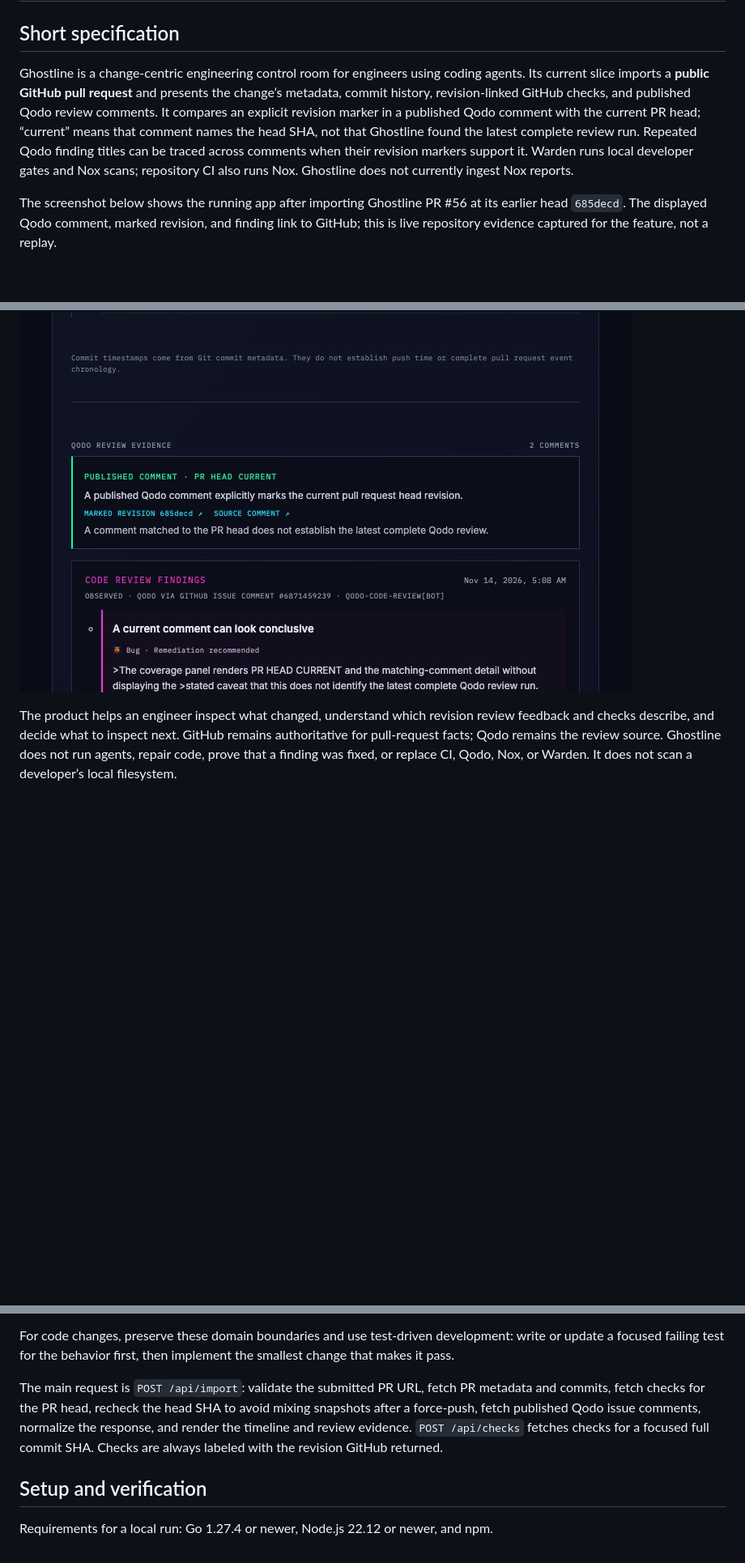
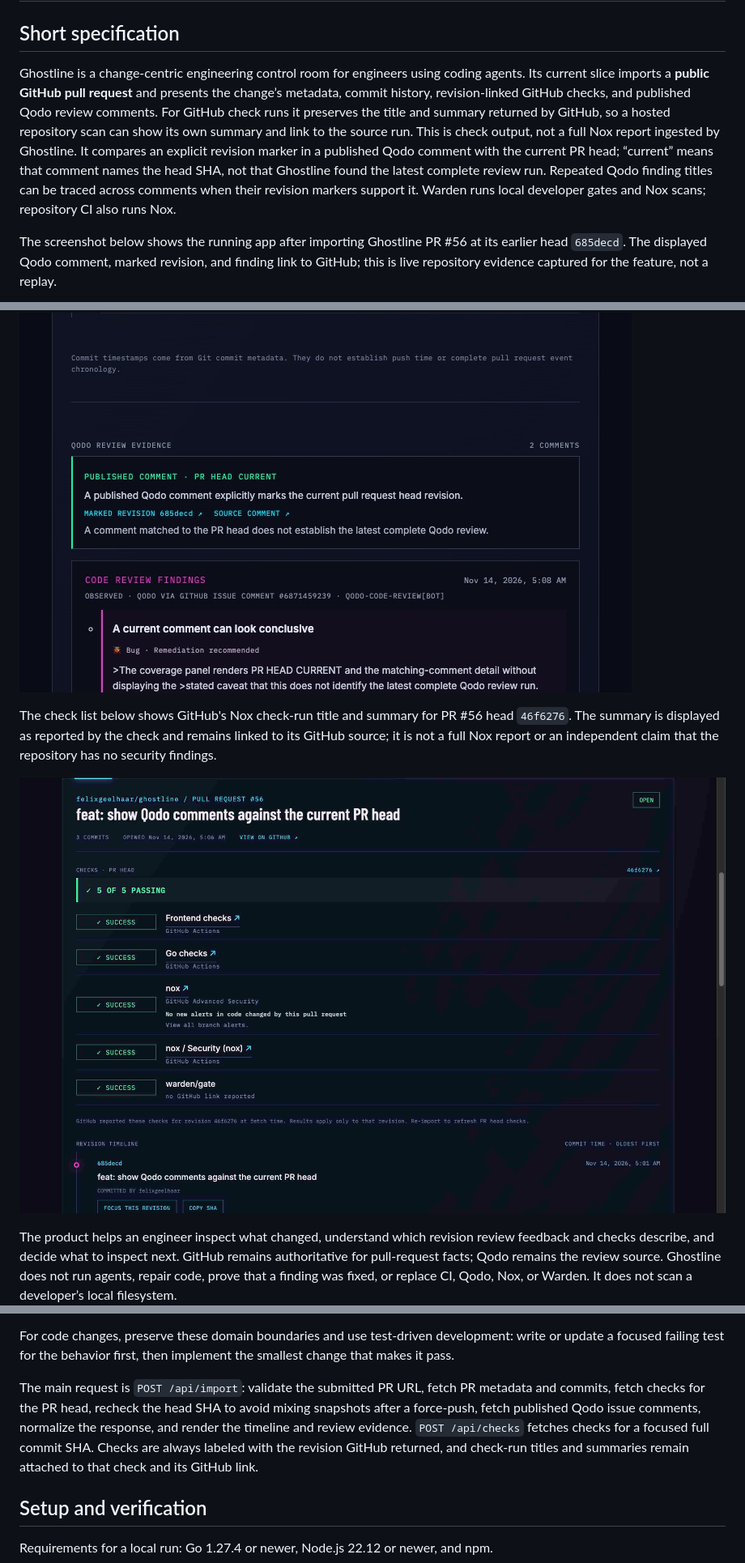
Before and after one commit to felixgeelhaar/ghostline, a Markdown page: docs/project-guide.md, 3 parts joined by grey strips. Shown at 81% size. Rendered like a GitHub page; pictures changed too: docs/assets/nox-check-summary.jpg (added); blank space fills up the shorter version.

```diff
--- a/docs/project-guide.md
+++ b/docs/project-guide.md
@@ -2,11 +2,15 @@
 
 ## Short specification
 
-Ghostline is a change-centric engineering control room for engineers using coding agents. Its current slice imports a **public GitHub pull request** and presents the change’s metadata, commit history, revision-linked GitHub checks, and published Qodo review comments. It compares an explicit revision marker in a published Qodo comment with the current PR head; “current” means that comment names the head SHA, not that Ghostline found the latest complete review run. Repeated Qodo finding titles can be traced across comments when their revision markers support it. Warden runs local developer gates and Nox scans; repository CI also runs Nox. Ghostline does not currently ingest Nox reports.
+Ghostline is a change-centric engineering control room for engineers using coding agents. Its current slice imports a **public GitHub pull request** and presents the change’s metadata, commit history, revision-linked GitHub checks, and published Qodo review comments. For GitHub check runs it preserves the title and summary returned by GitHub, so a hosted repository scan can show its own summary and link to the source run. This is check output, not a full Nox report ingested by Ghostline. It compares an explicit revision marker in a published Qodo comment with the current PR head; “current” means that comment names the head SHA, not that Ghostline found the latest complete review run. Repeated Qodo finding titles can be traced across comments when their revision markers support it. Warden runs local developer gates and Nox scans; repository CI also runs Nox.
 
 The screenshot below shows the running app after importing Ghostline PR #56 at its earlier head `685decd`. The displayed Qodo comment, marked revision, and finding link to GitHub; this is live repository evidence captured for the feature, not a replay.
 
 ![Ghostline showing published Qodo comment coverage for the current PR head, with links to the marked revision and source comment](assets/qodo-head-comment-coverage.jpg)
+
+The check list below shows GitHub's Nox check-run title and summary for PR #56 head `46f6276`. The summary is displayed as reported by the check and remains linked to its GitHub source; it is not a full Nox report or an independent claim that the repository has no security findings.
+
+![Ghostline showing revision-bound GitHub checks and the Nox check-run summary for PR #56](assets/nox-check-summary.jpg)
 
 The product helps an engineer inspect what changed, understand which revision review feedback and checks describe, and decide what to inspect next. GitHub remains authoritative for pull-request facts; Qodo remains the review source. Ghostline does not run agents, repair code, prove that a finding was fixed, or replace CI, Qodo, Nox, or Warden. It does not scan a developer’s local filesystem.
 
@@ -35,7 +39,7 @@ The frontend validates API payloads with Zod at the boundary in `frontend/src/do
 
 For code changes, preserve these domain boundaries and use test-driven development: write or update a focused failing test for the behavior first, then implement the smallest change that makes it pass.
 
-The main request is `POST /api/import`: validate the submitted PR URL, fetch PR metadata and commits, fetch checks for the PR head, recheck the head SHA to avoid mixing snapshots after a force-push, fetch published Qodo issue comments, normalize the response, and render the timeline and review evidence. `POST /api/checks` fetches checks for a focused full commit SHA. Checks are always labeled with the revision GitHub returned.
+The main request is `POST /api/import`: validate the submitted PR URL, fetch PR metadata and commits, fetch checks for the PR head, recheck the head SHA to avoid mixing snapshots after a force-push, fetch published Qodo issue comments, normalize the response, and render the timeline and review evidence. `POST /api/checks` fetches checks for a focused full commit SHA. Checks are always labeled with the revision GitHub returned, and check-run titles and summaries remain attached to that check and its GitHub link.
 
 ## Setup and verification
 
```
Also changed, not shown: README.md (+1 -1 lines), 6 other files.
